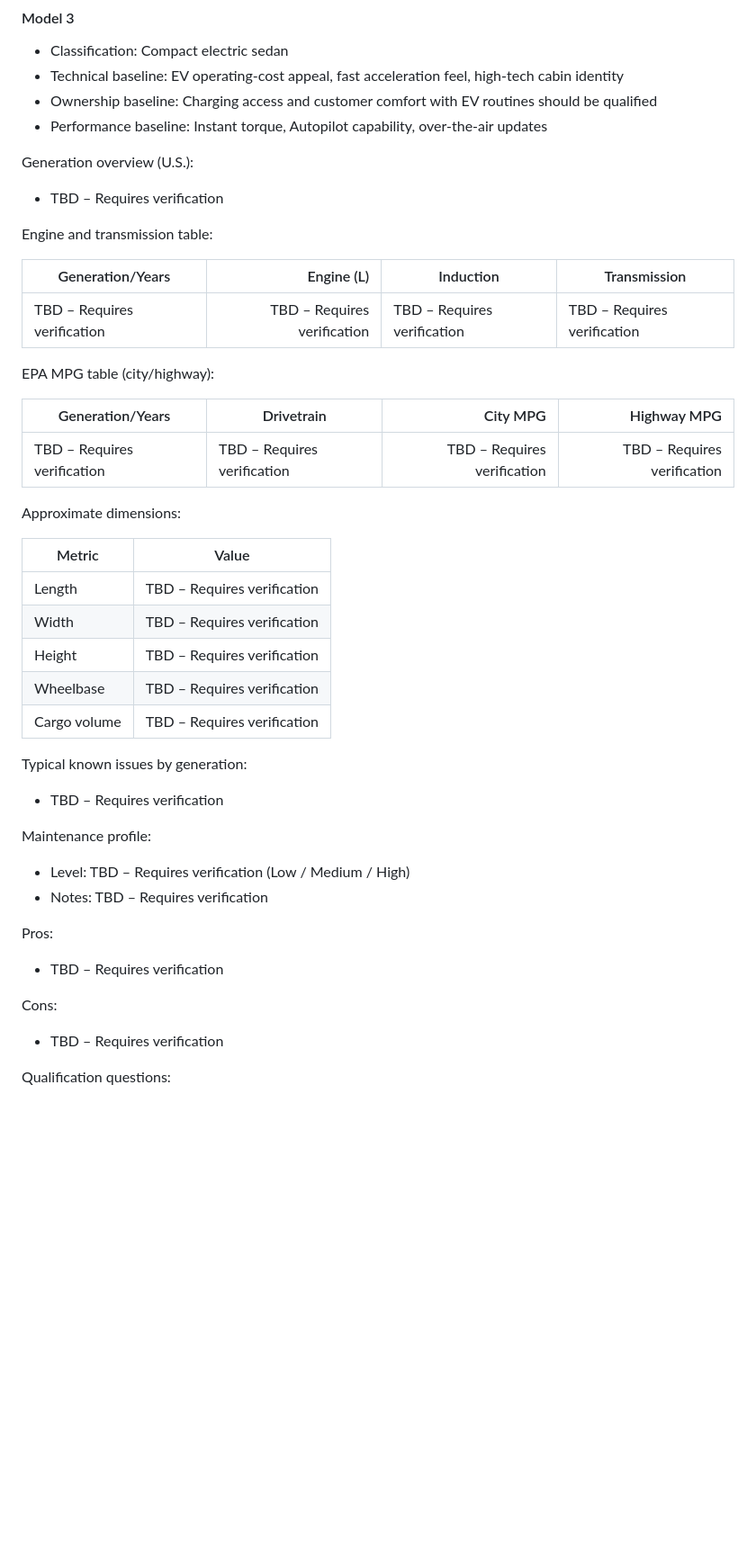
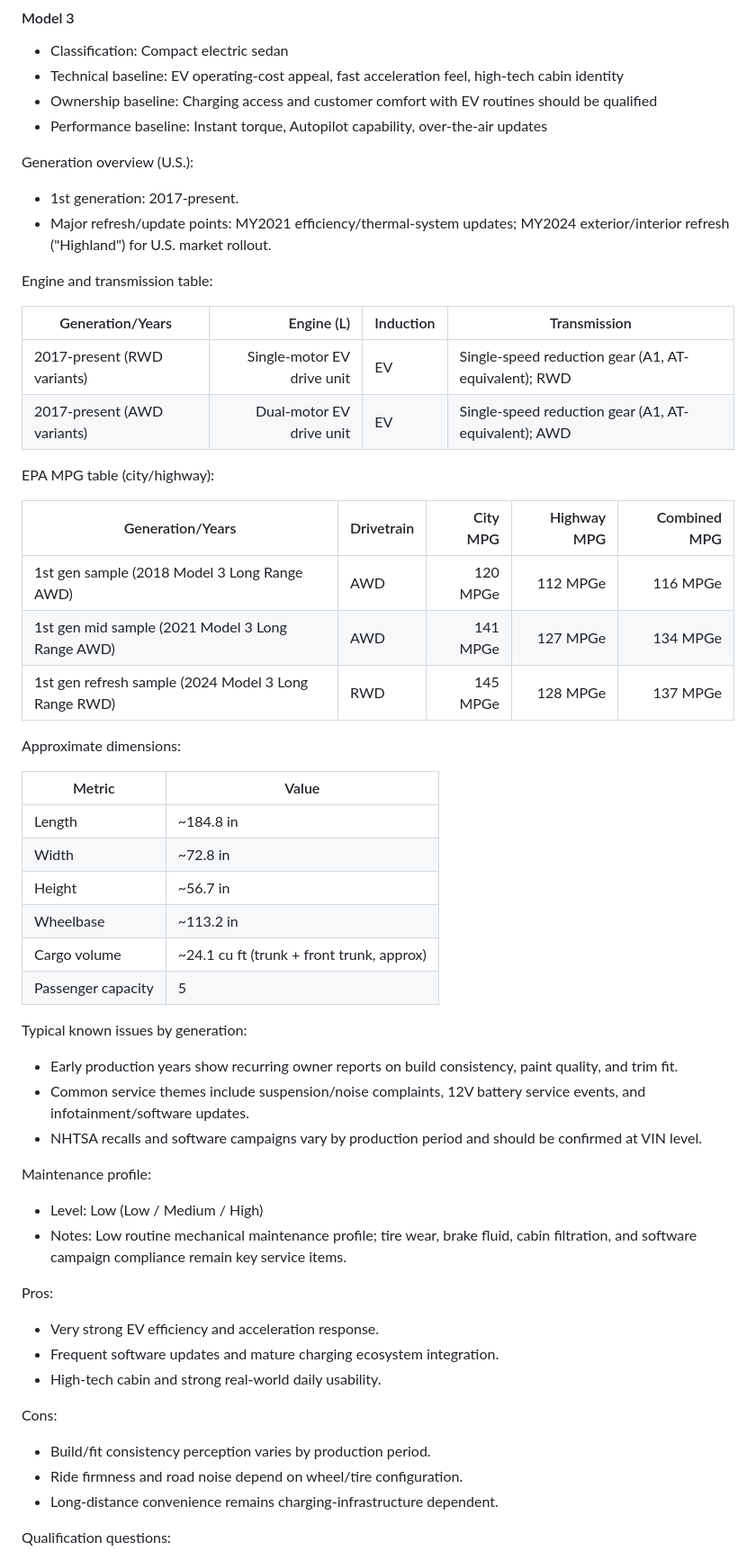
Before and after one commit to gyoan-byte/carwarriors-kb, a Markdown page: CarWarriors_Vehicle_Knowledge_System.md, the part around the change. Shown at 90% size. GitHub-like rendering; blank space fills up the shorter version.

Commit message:
docs(vehicle-knowledge): complete Tesla Model 3 technical section with EPA MPGe data

```diff
--- a/CarWarriors_Vehicle_Knowledge_System.md
+++ b/CarWarriors_Vehicle_Knowledge_System.md
@@ -2516,42 +2516,53 @@ Last Verified: 2026-02-19
 - Performance baseline: Instant torque, Autopilot capability, over-the-air updates
 
 Generation overview (U.S.):
-- TBD – Requires verification
-
-Engine and transmission table:
-
-| Generation/Years | Engine (L) | Induction | Transmission |
-|---|---:|---|---|
-| TBD – Requires verification | TBD – Requires verification | TBD – Requires verification | TBD – Requires verification |
-
-EPA MPG table (city/highway):
-
-| Generation/Years | Drivetrain | City MPG | Highway MPG |
-|---|---|---:|---:|
-| TBD – Requires verification | TBD – Requires verification | TBD – Requires verification | TBD – Requires verification |
-
-Approximate dimensions:
-
-| Metric | Value |
-|---|---|
-| Length | TBD – Requires verification |
-| Width | TBD – Requires verification |
-| Height | TBD – Requires verification |
-| Wheelbase | TBD – Requires verification |
-| Cargo volume | TBD – Requires verification |
-
-Typical known issues by generation:
-- TBD – Requires verification
-
-Maintenance profile:
-- Level: TBD – Requires verification (Low / Medium / High)
-- Notes: TBD – Requires verification
-
-Pros:
-- TBD – Requires verification
-
-Cons:
-- TBD – Requires verification
+- 1st generation: 2017-present.
+- Major refresh/update points: MY2021 efficiency/thermal-system updates; MY2024 exterior/interior refresh (\"Highland\") for U.S. market rollout.
+
+Engine and transmission table:
+
+| Generation/Years | Engine (L) | Induction | Transmission |
+|---|---:|---|---|
+| 2017-present (RWD variants) | Single-motor EV drive unit | EV | Single-speed reduction gear (A1, AT-equivalent); RWD |
+| 2017-present (AWD variants) | Dual-motor EV drive unit | EV | Single-speed reduction gear (A1, AT-equivalent); AWD |
+
+EPA MPG table (city/highway):
+
+| Generation/Years | Drivetrain | City MPG | Highway MPG | Combined MPG |
+|---|---|---:|---:|---:|
+| 1st gen sample (2018 Model 3 Long Range AWD) | AWD | 120 MPGe | 112 MPGe | 116 MPGe |
+| 1st gen mid sample (2021 Model 3 Long Range AWD) | AWD | 141 MPGe | 127 MPGe | 134 MPGe |
+| 1st gen refresh sample (2024 Model 3 Long Range RWD) | RWD | 145 MPGe | 128 MPGe | 137 MPGe |
+
+Approximate dimensions:
+
+| Metric | Value |
+|---|---|
+| Length | ~184.8 in |
+| Width | ~72.8 in |
+| Height | ~56.7 in |
+| Wheelbase | ~113.2 in |
+| Cargo volume | ~24.1 cu ft (trunk + front trunk, approx) |
+| Passenger capacity | 5 |
+
+Typical known issues by generation:
+- Early production years show recurring owner reports on build consistency, paint quality, and trim fit.
+- Common service themes include suspension/noise complaints, 12V battery service events, and infotainment/software updates.
+- NHTSA recalls and software campaigns vary by production period and should be confirmed at VIN level.
+
+Maintenance profile:
+- Level: Low (Low / Medium / High)
+- Notes: Low routine mechanical maintenance profile; tire wear, brake fluid, cabin filtration, and software campaign compliance remain key service items.
+
+Pros:
+- Very strong EV efficiency and acceleration response.
+- Frequent software updates and mature charging ecosystem integration.
+- High-tech cabin and strong real-world daily usability.
+
+Cons:
+- Build/fit consistency perception varies by production period.
+- Ride firmness and road noise depend on wheel/tire configuration.
+- Long-distance convenience remains charging-infrastructure dependent.
 
 Qualification questions:
 - Is your daily driving mostly city traffic, highway, or mixed?
```
